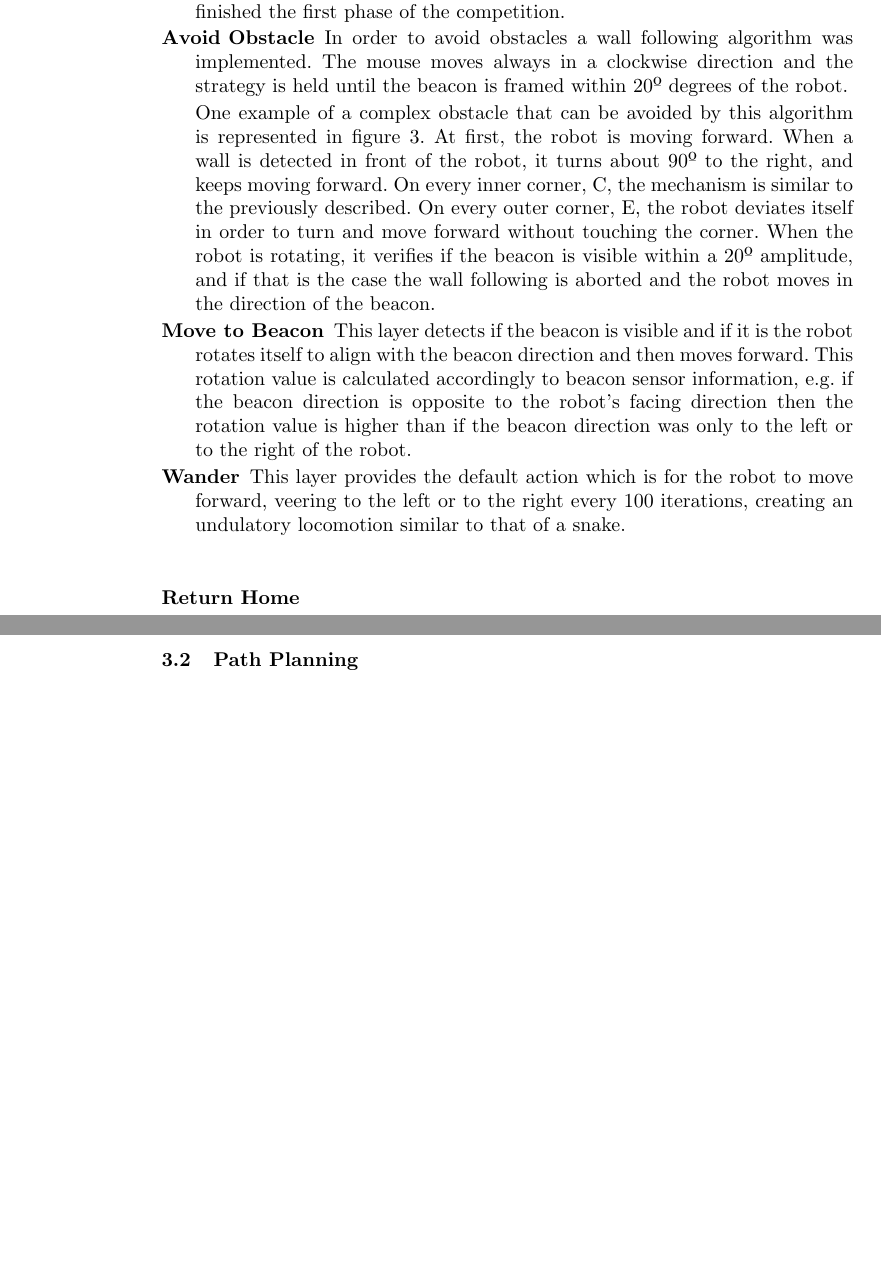
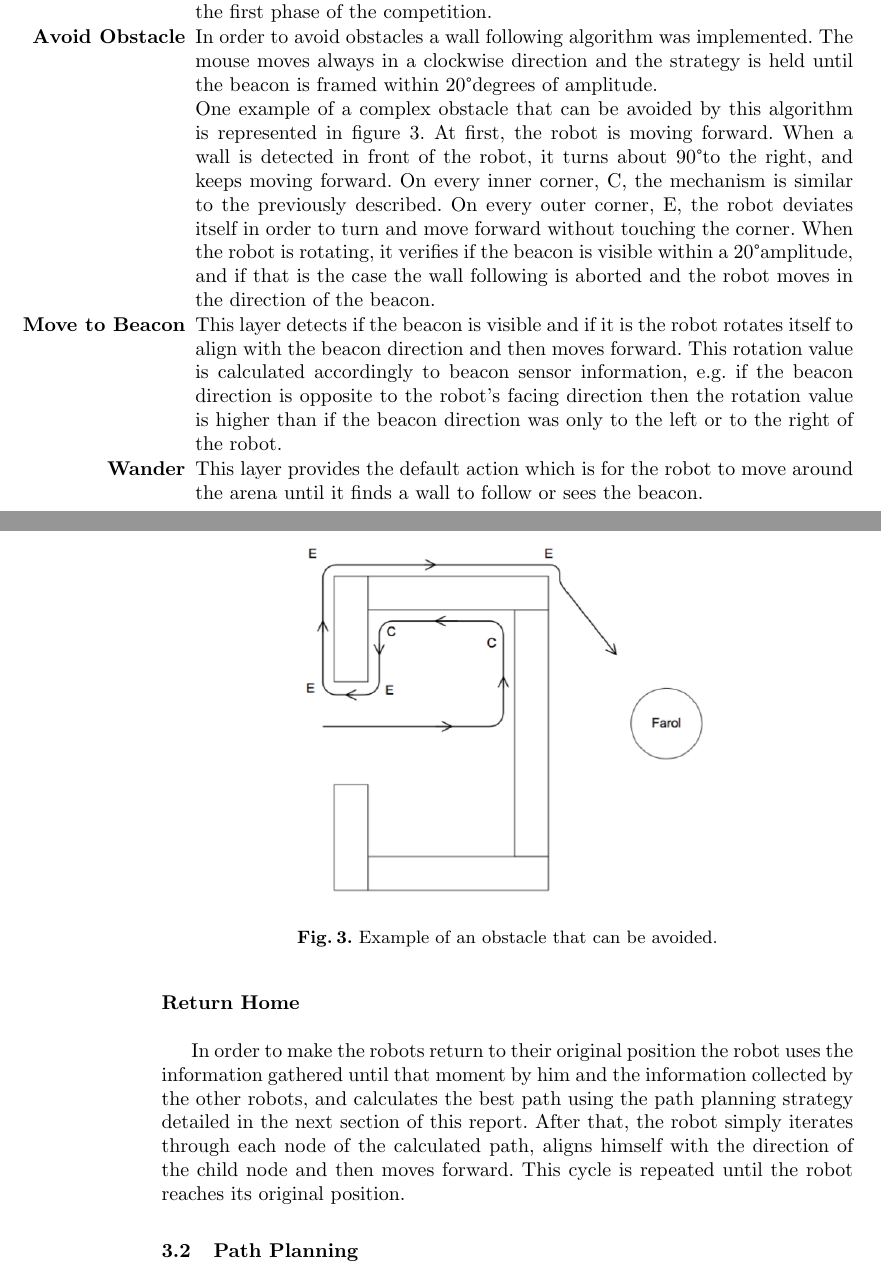
Before and after one commit to helderasmoreira/collaborative-ciber-mouse, a LaTeX thesis (paperPontesVarela/report.tex): two parts of pages 5 and 6 of 7 before the commit and two parts of pages 5 and 6 of 8 after it, joined at a grey line, cut so that both start at the same text, the shorter picture padded with empty space. Compiled offline with pdfLaTeX.

Commit message:
navigation

```diff
--- a/paperPontesVarela/report.tex
+++ b/paperPontesVarela/report.tex
@@ -1,6 +1,7 @@
 \documentclass[oribibl]{llncs}
 \usepackage{graphicx}
 \usepackage{amsmath}
+\usepackage{textcomp}       % additional symbols using companion encoding TS1
 
 \title{Collabot}
 \subtitle{A Collaborative Robotic Agent for the CiberRato Competition  }
@@ -127,17 +129,27 @@ Each of these layers will now be described in further detail:
   \item[\textbf{Wait}]
   This layer is used to detect if the robot has reached the beacon location and to stop its motion, also signaling to the simulator that the robot has finished the first phase of the competition.
   \item[\textbf{Avoid Obstacle}]
-  In order to avoid obstacles a wall following algorithm was implemented. The mouse moves always in a clockwise direction and the strategy is held until the beacon is framed within 20º degrees of the robot.
+  In order to avoid obstacles a wall following algorithm was implemented. The mouse moves always in a clockwise direction and the strategy is held until the beacon is framed within 20\textdegree degrees of amplitude.
 
-  One example of a complex obstacle that can be avoided by this algorithm is represented in figure 3. At first, the robot is moving forward. When a wall is detected in front of the robot, it turns about 90º to the right, and keeps moving forward. On every inner corner,  C, the mechanism is similar to the previously described. On every outer corner, E, the robot deviates itself in order to turn and move forward without touching the corner. When the robot is rotating, it verifies if the beacon is visible within a 20º amplitude, and if that is the case the wall following is aborted and the robot moves in the direction of the beacon.
+  One example of a complex obstacle that can be avoided by this algorithm is represented in figure 3. At first, the robot is moving forward. When a wall is detected in front of the robot, it turns about 90\textdegree to the right, and keeps moving forward. On every inner corner,  C, the mechanism is similar to the previously described. On every outer corner, E, the robot deviates itself in order to turn and move forward without touching the corner. When the robot is rotating, it verifies if the beacon is visible within a 20\textdegree amplitude, and if that is the case the wall following is aborted and the robot moves in the direction of the beacon.
 
   \item[\textbf{Move to Beacon}]
   This layer detects if the beacon is visible and if it is the robot rotates itself to align with the beacon direction and then moves forward. This rotation value is calculated accordingly to beacon sensor information, e.g. if the beacon direction is opposite to the robot's facing direction then the rotation value is higher than if the beacon direction was only to the left or to the right of the robot.
+
   \item[\textbf{Wander}]
-  This layer provides the default action which is for the robot to move forward, veering to the left or to the right every 100 iterations, creating an undulatory locomotion similar to that of a snake.
-\end{description}
+  This layer provides the default action which is for the robot to move around the arena until it finds a wall to follow or sees the beacon.
+\end{itemize}
+\hfill \\
+\begin{figure}
+  \centering
+  \includegraphics[width=0.6\textwidth]{obstaculo1.png}
+  \label{fig:obstaculo1}
+  \caption{Example of an obstacle that can be avoided.}
+\end{figure}
 
-\subsubsection{Return Home}
+\subsubsection{Return Home}\hfill \\
+
+In order to make the robots return to their original position the robot uses the information gathered until that moment by him and the information collected by the other robots, and calculates the best path using the path planning strategy detailed in the next section of this report. After that, the robot simply iterates through each node of the calculated path, aligns himself with the direction of the child node and then moves forward. This cycle is repeated until the robot reaches its original position.
 
 \subsection{Path Planning}
 
```
Also changed, not shown: paperPontesVarela/obstaculo1.png (added), paperPontesVarela/report.bbl, paperPontesVarela/report.pdf, paperPontesVarela/report.tex (12 more changed lines), 4 other files.
